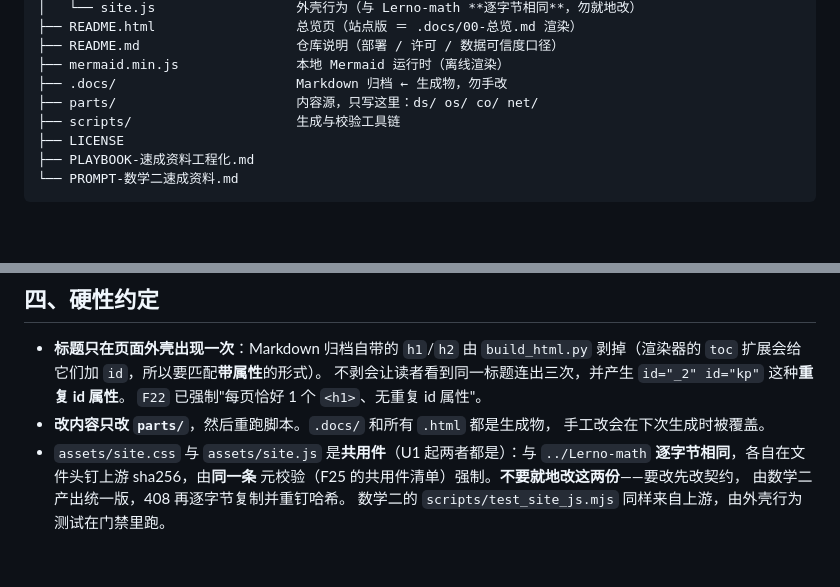
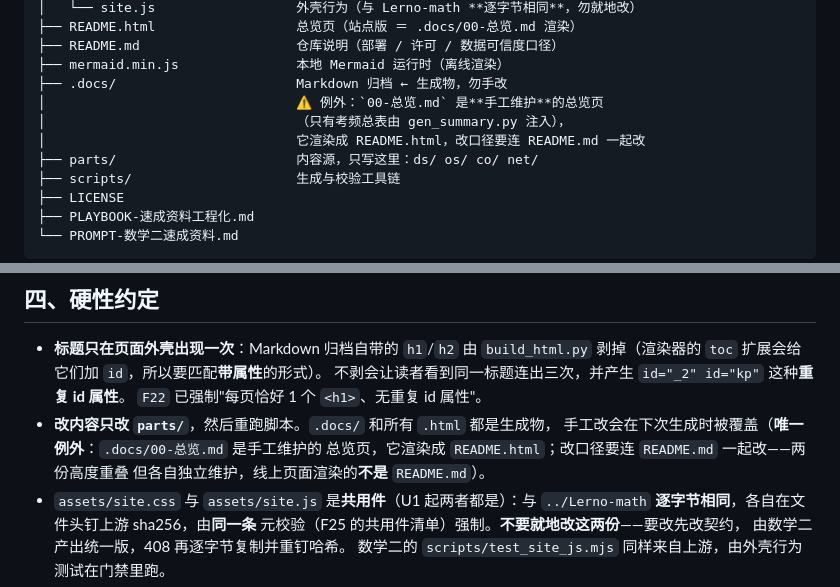
Before and after one commit to SyntaxEntity/Lerno-cs, a Markdown page: AGENTS.md, 2 parts joined by grey strips. Drawn GitHub-style; blank space fills up the shorter version.

Commit message:
AGENTS.md：写明 .docs/00-总览.md 是手工维护的例外
今天修的就是这个坑：AGENTS.md 把 .docs/ 整体标成「生成物，勿手改」，
而线上总览页其实渲染自手工维护的 .docs/00-总览.md——于是 U3 把
topics.py 改名成 meta.py 时没人想到它，线上页面一直写着旧文件名。

- 目录树与「改内容只改 parts/」两条都补上该例外；
- 同时点明 README.html 渲染的不是 README.md（两份独立维护，改口径要同时改）。

```diff
--- a/AGENTS.md
+++ b/AGENTS.md
@@ -56,6 +56,9 @@ website/Lerno-cs/
 ├── README.md                    仓库说明（部署 / 许可 / 数据可信度口径）
 ├── mermaid.min.js               本地 Mermaid 运行时（离线渲染）
 ├── .docs/                       Markdown 归档 ← 生成物，勿手改
+│                                ⚠️ 例外：`00-总览.md` 是**手工维护**的总览页
+│                                （只有考频总表由 gen_summary.py 注入），
+│                                它渲染成 README.html，改口径要连 README.md 一起改
 ├── parts/                       内容源，只写这里：ds/ os/ co/ net/
 ├── scripts/                     生成与校验工具链
 ├── LICENSE
@@ -112,7 +115,9 @@ python3 scripts/reverse_tests.py       # 反向测试：每条规则注入反例
   不剥会让读者看到同一标题连出三次，并产生 `id="_2" id="kp"` 这种**重复 id 属性**。
   `F22` 已强制"每页恰好 1 个 `<h1>`、无重复 id 属性"。
 - **改内容只改 `parts/`**，然后重跑脚本。`.docs/` 和所有 `.html` 都是生成物，
-  手工改会在下次生成时被覆盖。
+  手工改会在下次生成时被覆盖（**唯一例外**：`.docs/00-总览.md` 是手工维护的
+  总览页，它渲染成 `README.html`；改口径要连 `README.md` 一起改——两份高度重叠
+  但各自独立维护，线上页面渲染的**不是** `README.md`）。
 - `assets/site.css` 与 `assets/site.js` 是**共用件**（U1 起两者都是）：与
   `../Lerno-math` **逐字节相同**，各自在文件头钉上游 sha256，由**同一条**
   元校验（F25 的共用件清单）强制。**不要就地改这两份**——要改先改契约，
```
